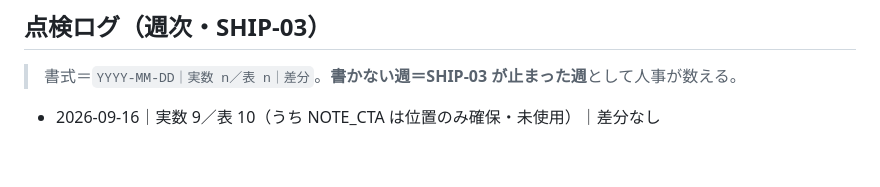
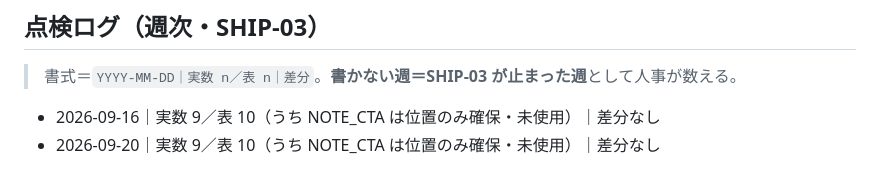
Before and after one commit to fujiken1016/gto-coach, a Markdown page: AFF_SLOTS.md, the part around the change. Rendered like a GitHub page.

Commit message:
週次SHIP-03点検ログ追記（2026-09-20）
Co-Authored-By: Claude Opus 5 (1M context) <noreply@anthropic.com>

```diff
--- a/AFF_SLOTS.md
+++ b/AFF_SLOTS.md
@@ -74,3 +74,4 @@ https://hb.afl.rakuten.co.jp/ichiba/{アフィリID}/_RTLink143606?pc={URLエン
 > 書式＝`YYYY-MM-DD｜実数 n／表 n｜差分`。**書かない週＝SHIP-03 が止まった週**として人事が数える。
 
 - 2026-09-16｜実数 9／表 10（うち NOTE_CTA は位置のみ確保・未使用）｜差分なし
+- 2026-09-20｜実数 9／表 10（うち NOTE_CTA は位置のみ確保・未使用）｜差分なし
```
